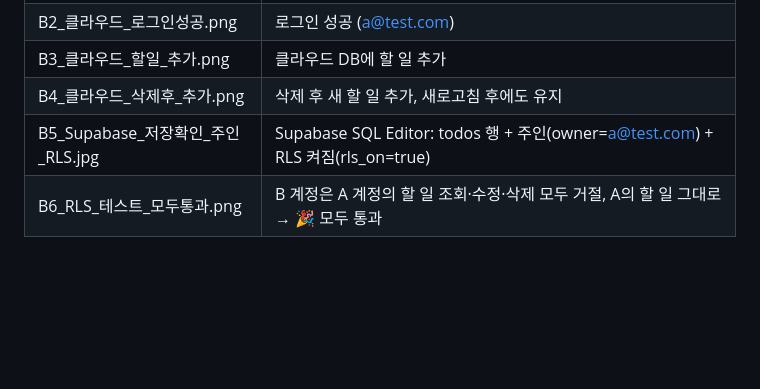
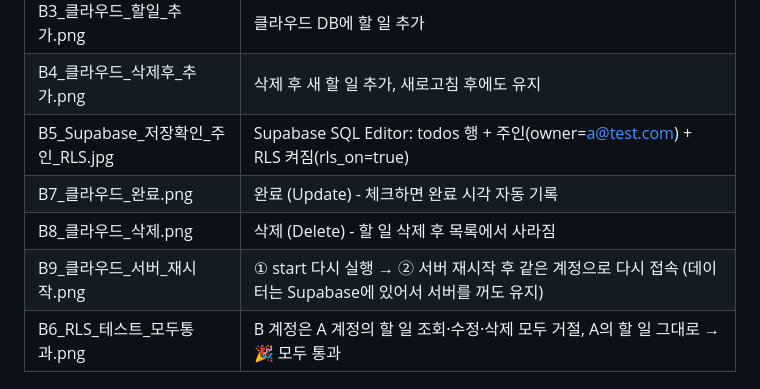
Before and after one commit to agogdim99-ux/my-todo, a Markdown page: 캡처/README.md, the part around the change. Drawn GitHub-style; blank space fills up the shorter version.

Commit message:
클라우드 완료·삭제·재시작 캡처 추가

```diff
--- a/캡처/README.md
+++ b/캡처/README.md
@@ -19,6 +19,9 @@
 | B3_클라우드_할일_추가.png | 클라우드 DB에 할 일 추가 |
 | B4_클라우드_삭제후_추가.png | 삭제 후 새 할 일 추가, 새로고침 후에도 유지 |
 | B5_Supabase_저장확인_주인_RLS.jpg | Supabase SQL Editor: todos 행 + 주인(owner=a@test.com) + RLS 켜짐(rls_on=true) |
+| B7_클라우드_완료.png | 완료 (Update) - 체크하면 완료 시각 자동 기록 |
+| B8_클라우드_삭제.png | 삭제 (Delete) - 할 일 삭제 후 목록에서 사라짐 |
+| B9_클라우드_서버_재시작.png | ① start 다시 실행 → ② 서버 재시작 후 같은 계정으로 다시 접속 (데이터는 Supabase에 있어서 서버를 꺼도 유지) |
 | B6_RLS_테스트_모두통과.png | B 계정은 A 계정의 할 일 조회·수정·삭제 모두 거절, A의 할 일 그대로 → 🎉 모두 통과 |
 
 ## 확인 기록 (한 줄씩)
```
Also changed, not shown: README.md (+6 -4 lines), 캡처/B7_클라우드_완료.png (added), 캡처/B8_클라우드_삭제.png (added), 캡처/B9_클라우드_서버_재시작.png (added).
